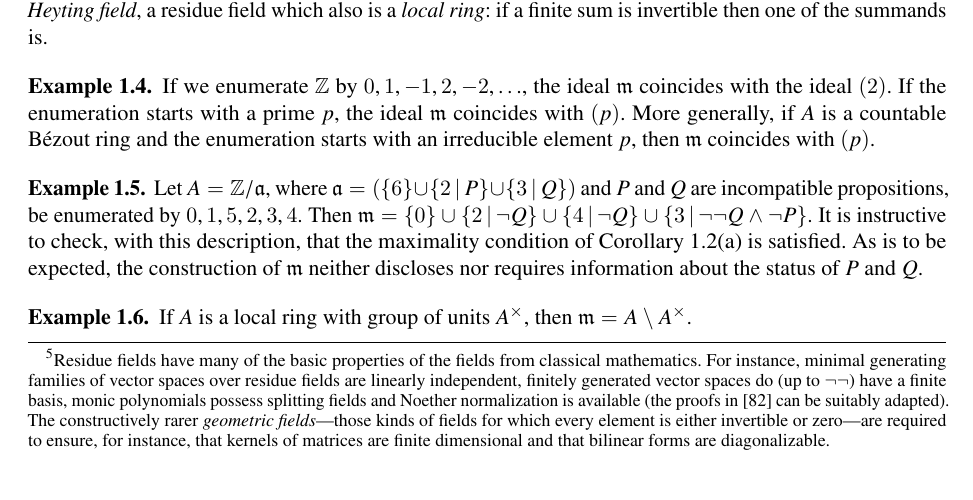
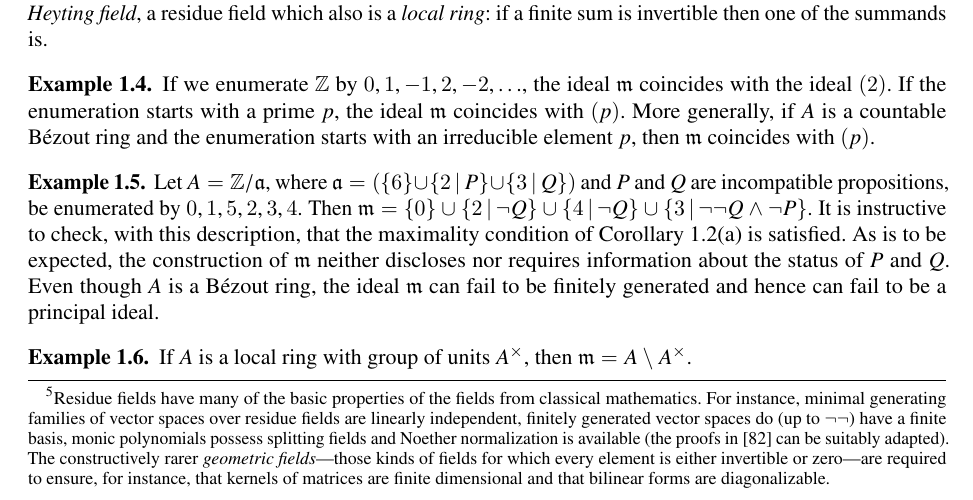
Before and after one commit to iblech/constructive-maximal-ideals, a LaTeX document (tex/extended.tex): part of page 6 of 35, cut so that both start at the same text. Compiled offline with pdfLaTeX; a missing font is replaced by an installed copy or a similar font; a LaTeX package or settings file that is missing is left out.

Commit message:
One more comment on the additional example

```diff
--- a/tex/extended.tex
+++ b/tex/extended.tex
@@ -573,7 +573,8 @@ by~$0,1,5,2,3,4$. Then~$\mmm = \{0\} \cup \{2\,|\,\neg Q\} \cup \{4\,|\,\neg Q\}
 description, that the maximality condition of
 Corollary~\ref{cor:is-prime-max}(a) is satisfied. As is to be expected, the
 construction of~$\mmm$ neither discloses nor requires information about the
-status of~$P$ and~$Q$.
+status of~$P$ and~$Q$. Even though~$A$ is a Bézout ring, the ideal~$\mmm$
+can fail to be finitely generated and hence can fail to be a principal ideal.
 \end{example}
 
 \begin{example}If~$A$ is a local ring with group of units~$A^\times$, then~$\mmm = A \setminus A^\times$.\end{example}
```
